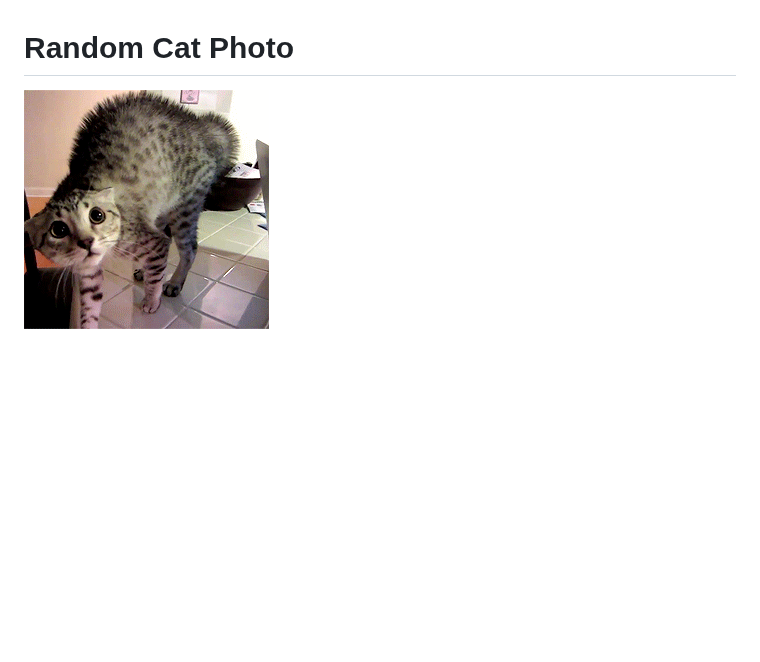
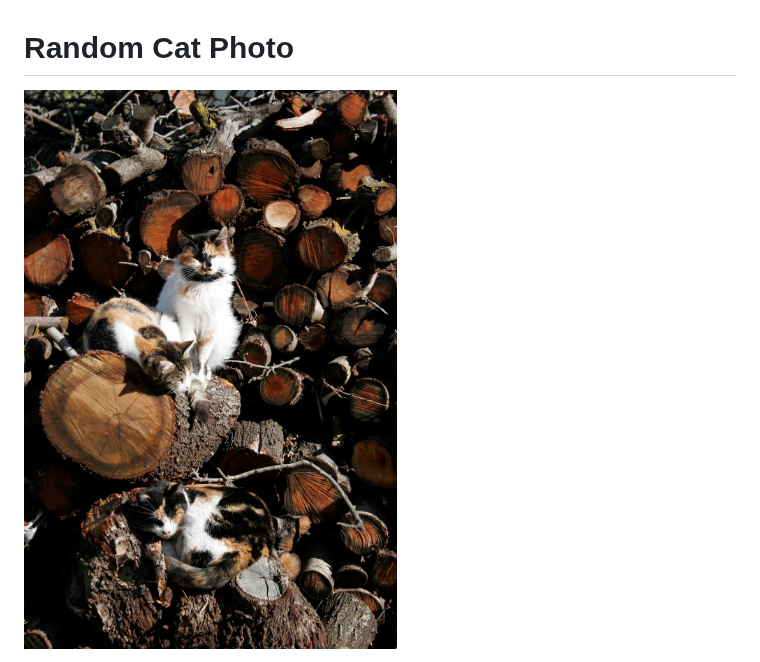
Before and after one commit to Saviru/change-the-cat, a Markdown page: README.md, the part around one of its changes. Drawn GitHub-style; pictures changed too: images/cat.jpg; blank space fills up the shorter version.

```diff
--- a/README.md
+++ b/README.md
@@ -1,4 +1,4 @@
 # Random Cat Photo
 
-![Random Cat](./images/cat.jpg?v=1743775135376)
+![Random Cat](./images/cat.jpg?v=1743775242351)
 
```
Also changed, not shown: other parts of README.md (+1 -1 lines), 1 other file.
